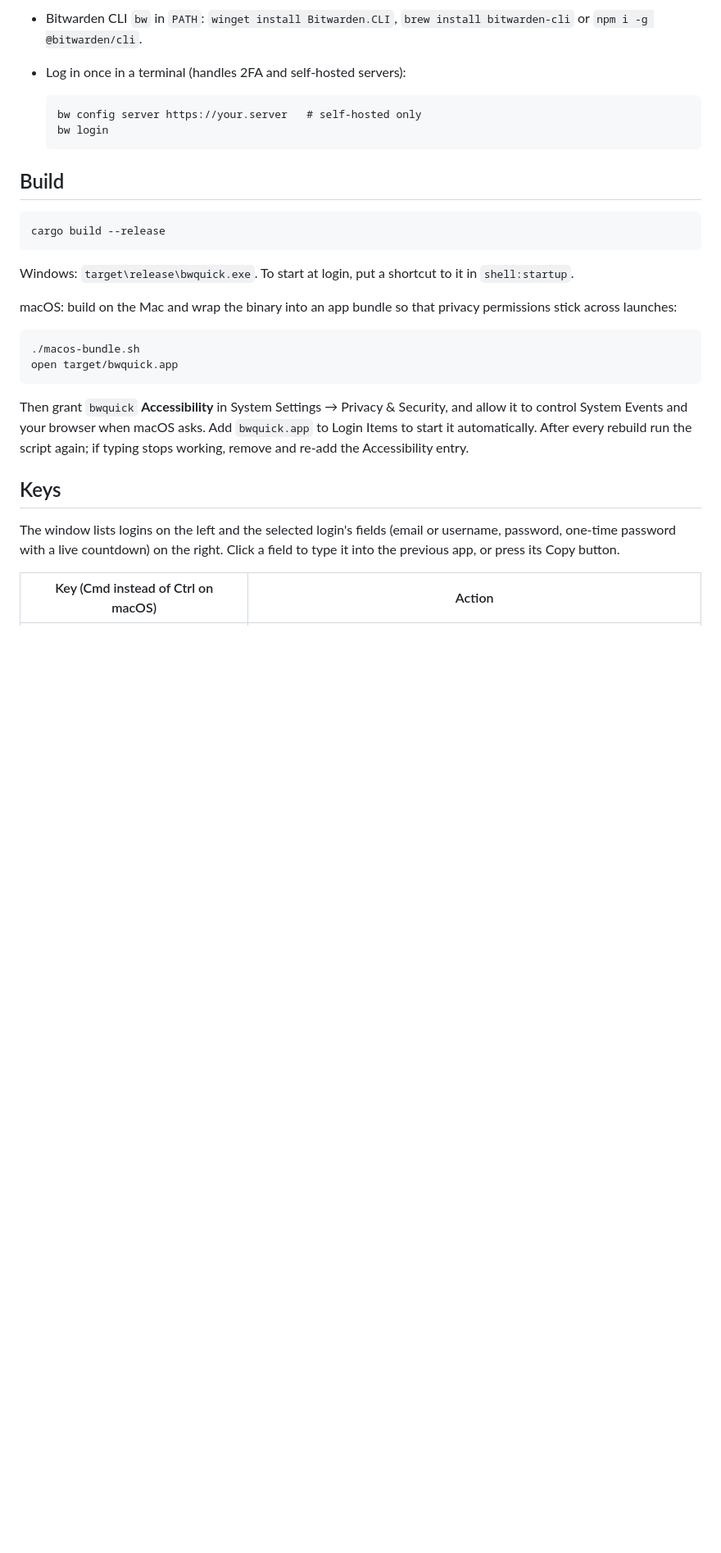
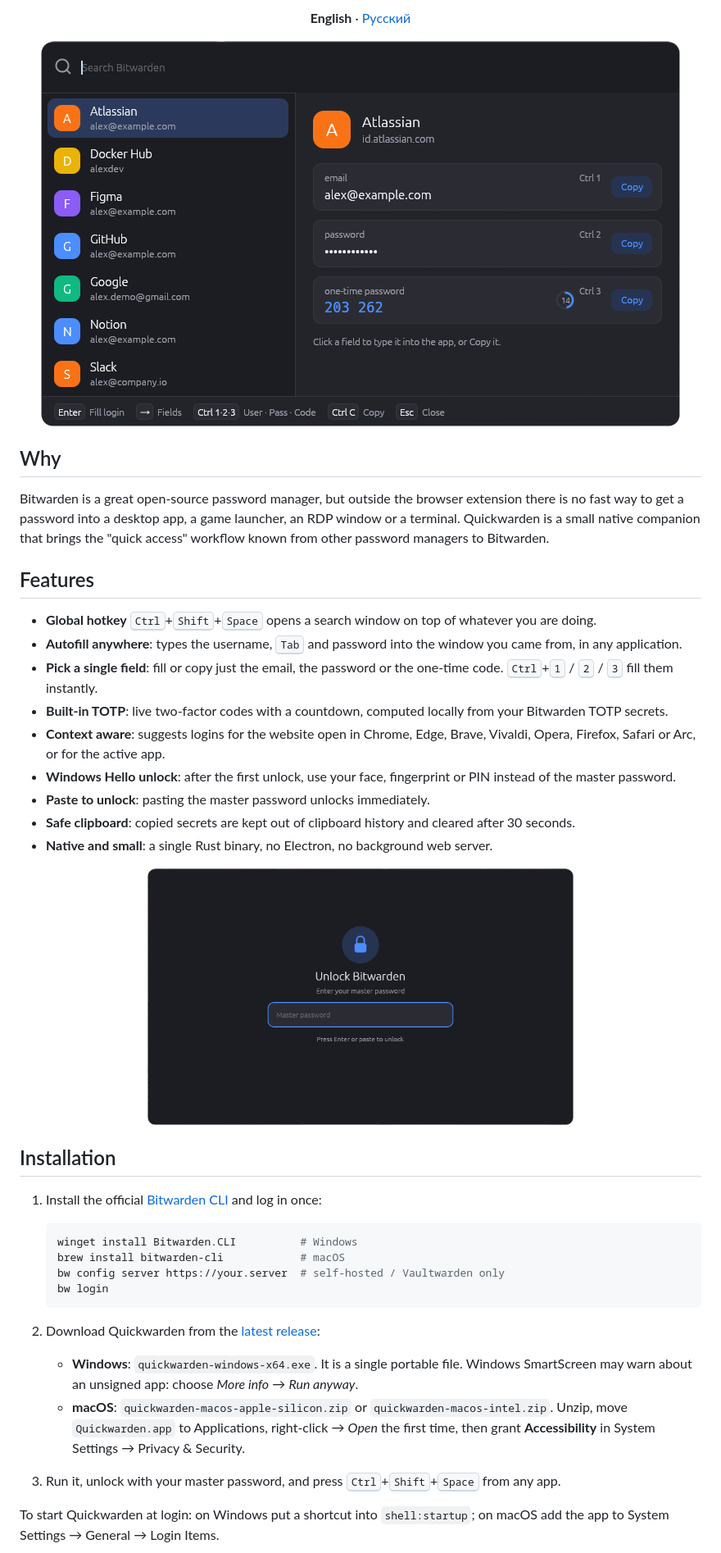
Before and after one commit to JaysonFrost/quickwarden, a Markdown page: README.md, the part around one of its changes. Shown at 82% size. Drawn GitHub-style; pictures changed too: docs/screenshot-unlock.png (added), docs/screenshot.png (added); blank space fills up the shorter version.

````diff
--- a/README.md
+++ b/README.md
@@ -8,31 +12,44 @@ Single native binary (Rust, egui). The vault is accessed through the official Bi
 
-- Bitwarden CLI `bw` in `PATH`: `winget install Bitwarden.CLI`, `brew install bitwarden-cli` or `npm i -g @bitwarden/cli`.
-- Log in once in a terminal (handles 2FA and self-hosted servers):
+**English** · [Русский](README.ru.md)
 
-  ```
-  bw config server https://your.server   # self-hosted only
-  bw login
-  ```
+<img src="docs/screenshot.png" alt="Quickwarden picker with logins on the left and the selected login's email, password and one-time code on the right" width="780">
 
-## Build
+</div>
 
-```
-cargo build --release
-```
+## Why
 
-Windows: `target\release\bwquick.exe`. To start at login, put a shortcut to it in `shell:startup`.
+Bitwarden is a great open-source password manager, but outside the browser extension there is no fast way to get a password into a desktop app, a game launcher, an RDP window or a terminal. Quickwarden is a small native companion that brings the "quick access" workflow known from other password managers to Bitwarden.
 
-macOS: build on the Mac and wrap the binary into an app bundle so that privacy permissions stick across launches:
+## Features
 
-```
-./macos-bundle.sh
-open target/bwquick.app
-```
+- **Global hotkey** <kbd>Ctrl</kbd>+<kbd>Shift</kbd>+<kbd>Space</kbd> opens a search window on top of whatever you are doing.
+- **Autofill anywhere**: types the username, <kbd>Tab</kbd> and password into the window you came from, in any application.
+- **Pick a single field**: fill or copy just the email, the password or the one-time code. <kbd>Ctrl</kbd>+<kbd>1</kbd> / <kbd>2</kbd> / <kbd>3</kbd> fill them instantly.
+- **Built-in TOTP**: live two-factor codes with a countdown, computed locally from your Bitwarden TOTP secrets.
+- **Context aware**: suggests logins for the website open in Chrome, Edge, Brave, Vivaldi, Opera, Firefox, Safari or Arc, or for the active app.
+- **Windows Hello unlock**: after the first unlock, use your face, fingerprint or PIN instead of the master password.
+- **Paste to unlock**: pasting the master password unlocks immediately.
+- **Safe clipboard**: copied secrets are kept out of clipboard history and cleared after 30 seconds.
+- **Native and small**: a single Rust binary, no Electron, no background web server.
 
-Then grant `bwquick` **Accessibility** in System Settings → Privacy & Security, and allow it to control System Events and your browser when macOS asks. Add `bwquick.app` to Login Items to start it automatically. After every rebuild run the script again; if typing stops working, remove and re-add the Accessibility entry.
+<p align="center"><img src="docs/screenshot-unlock.png" alt="Quickwarden unlock screen" width="520"></p>
 
-## Keys
+## Installation
 
-The window lists logins on the left and the selected login's fields (email or username, password, one-time password with a live countdown) on the right. Click a field to type it into the previous app, or press its Copy button.
+1. Install the official [Bitwarden CLI](https://bitwarden.com/help/cli/) and log in once:
 
-| Key (Cmd instead of Ctrl on macOS) | Action |
+   ```sh
+   winget install Bitwarden.CLI          # Windows
+   brew install bitwarden-cli            # macOS
+   bw config server https://your.server  # self-hosted / Vaultwarden only
+   bw login
+   ```
+
+2. Download Quickwarden from the [latest release](https://github.com/JaysonFrost/quickwarden/releases/latest):
+   - **Windows**: `quickwarden-windows-x64.exe`. It is a single portable file. Windows SmartScreen may warn about an unsigned app: choose *More info* → *Run anyway*.
+   - **macOS**: `quickwarden-macos-apple-silicon.zip` or `quickwarden-macos-intel.zip`. Unzip, move `Quickwarden.app` to Applications, right-click → *Open* the first time, then grant **Accessibility** in System Settings → Privacy & Security.
+
+3. Run it, unlock with your master password, and press <kbd>Ctrl</kbd>+<kbd>Shift</kbd>+<kbd>Space</kbd> from any app.
+
+To start Quickwarden at login: on Windows put a shortcut into `shell:startup`; on macOS add the app to System Settings → General → Login Items.
+
````
Also changed, not shown: other parts of README.md (+58 -40 lines), README.ru.md (added, +115 -0 lines), SECURITY.md (added, +21 -0 lines), 11 other files.
